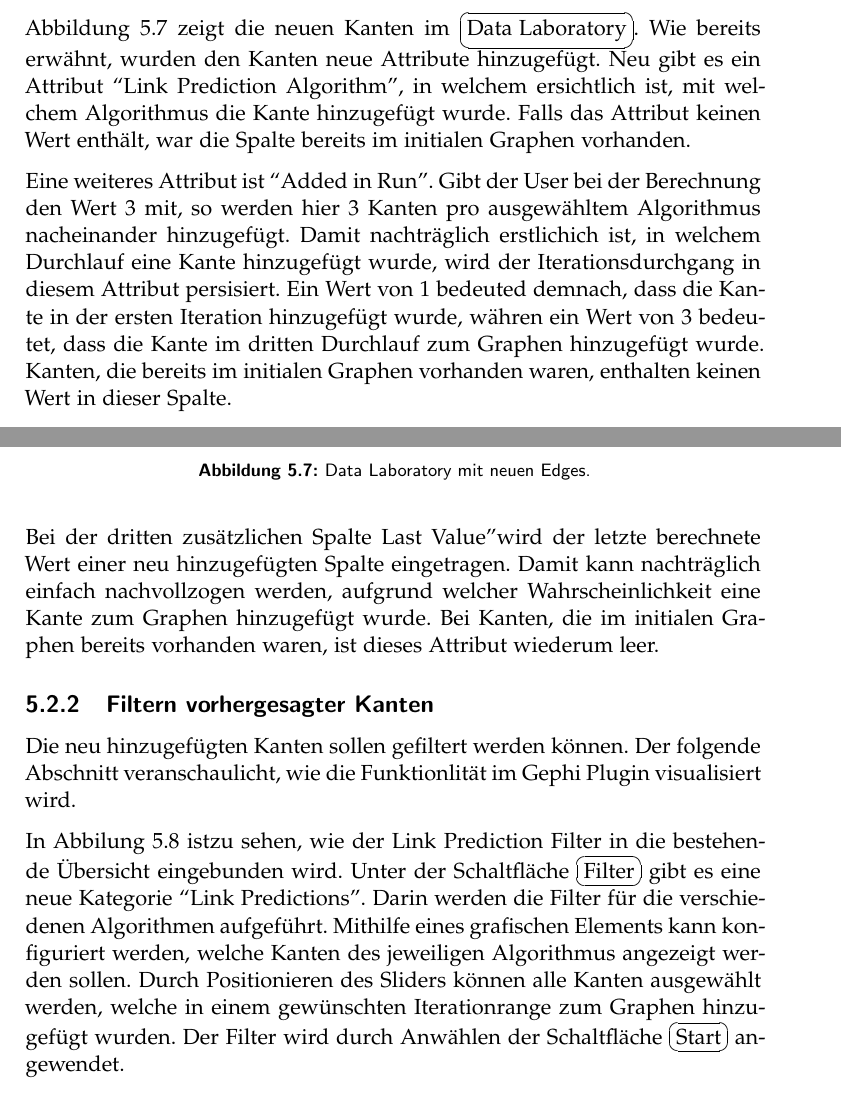
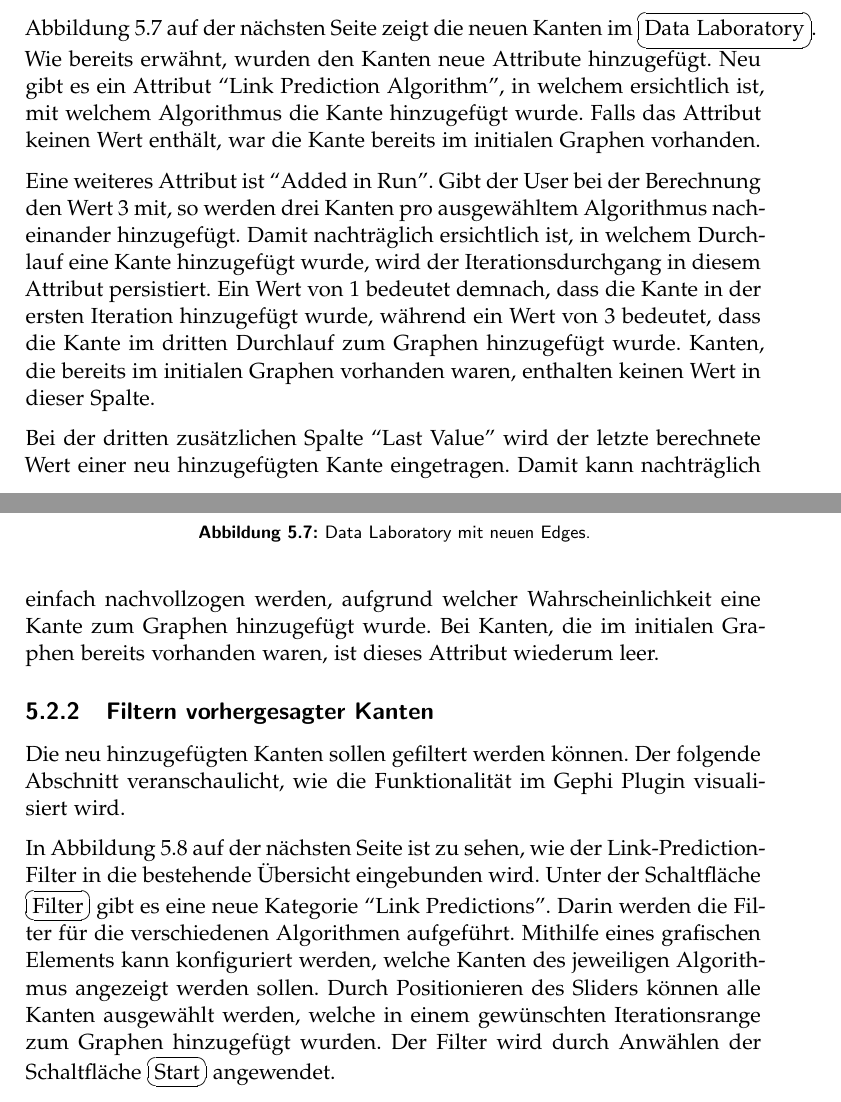
Before and after one commit to romanutti/ip5-documentation, a LaTeX thesis (src/site/tex/link-prediction.tex, which reads src/site/tex/plugin.tex): two parts of pages 31 and 32 of 49, joined at a grey line, cut so that both start at the same text. Compiled offline with pdfLaTeX.

Commit message:
Grammatical overwork

```diff
--- a/src/site/tex/plugin.tex
+++ b/src/site/tex/plugin.tex
@@ -269,26 +265,26 @@ Kante mit einem Link Prediction Algorithmus hinzugefügt wurde oder ob sie berei
     \label{fig:screen4}
 \end{figure}
 
-Abbildung \ref{fig:screen4} zeigt die neuen Kanten im \ovalbox{Data Laboratory}.
+Abbildung \ref{fig:screen4} auf der nächsten Seite zeigt die neuen Kanten im \ovalbox{Data Laboratory}.
 Wie bereits erwähnt, wurden den Kanten neue Attribute hinzugefügt.
 % TODO: Heisst in impl neu anders?
 Neu gibt es ein Attribut ``Link Prediction Algorithm'', in welchem ersichtlich ist, mit welchem Algorithmus die Kante hinzugefügt wurde.
-Falls das Attribut keinen Wert enthält, war die Spalte bereits im initialen Graphen vorhanden.
+Falls das Attribut keinen Wert enthält, war die Kante bereits im initialen Graphen vorhanden.
 
-Eine weiteres Attribut ist ``Added in Run''. Gibt der User bei der Berechnung den Wert $3$ mit, so werden hier 3 Kanten pro
-ausgewähltem Algorithmus nacheinander hinzugefügt. Damit nachträglich erstlichich ist, in welchem Durchlauf eine
-Kante hinzugefügt wurde, wird der Iterationsdurchgang in diesem Attribut persisiert.
-Ein Wert von $1$ bedeuted demnach, dass die Kante in der ersten Iteration hinzugefügt wurde, währen ein Wert von $3$ bedeutet, dass die Kante im dritten Durchlauf zum Graphen hinzugefügt wurde.
+Eine weiteres Attribut ist ``Added in Run''. Gibt der User bei der Berechnung den Wert $3$ mit, so werden drei Kanten pro
+ausgewähltem Algorithmus nacheinander hinzugefügt. Damit nachträglich ersichtlich ist, in welchem Durchlauf eine
+Kante hinzugefügt wurde, wird der Iterationsdurchgang in diesem Attribut persistiert.
+Ein Wert von $1$ bedeutet demnach, dass die Kante in der ersten Iteration hinzugefügt wurde, während ein Wert von $3$ bedeutet, dass die Kante im dritten Durchlauf zum Graphen hinzugefügt wurde.
 Kanten, die bereits im initialen Graphen vorhanden waren, enthalten keinen Wert in dieser Spalte.
 
-Bei der dritten zusätzlichen Spalte "Last Value" wird der letzte berechnete Wert einer neu hinzugefügten Spalte eingetragen.
+Bei der dritten zusätzlichen Spalte ``Last Value'' wird der letzte berechnete Wert einer neu hinzugefügten Kante eingetragen.
 Damit kann nachträglich einfach nachvollzogen werden, aufgrund welcher Wahrscheinlichkeit eine Kante zum Graphen hinzugefügt wurde.
 Bei Kanten, die im initialen Graphen bereits vorhanden waren, ist dieses Attribut wiederum leer.
 
 \subsection{Filtern vorhergesagter Kanten}
 
 Die neu hinzugefügten Kanten sollen gefiltert werden können.
-Der folgende Abschnitt veranschaulicht, wie die Funktionlität im Gephi Plugin visualisiert wird.
+Der folgende Abschnitt veranschaulicht, wie die Funktionalität im Gephi Plugin visualisiert wird.
 
 \begin{figure}
     \includegraphics[width=\linewidth]{resources/SC-5.png}
@@ -296,11 +292,11 @@ Der folgende Abschnitt veranschaulicht, wie die Funktionlität im Gephi Plugin v
     \label{fig:screen5}
 \end{figure}
 
-In Abbilung \ref{fig:screen5} istzu sehen, wie der Link Prediction Filter in die bestehende Übersicht eingebunden wird.
+In Abbildung \ref{fig:screen5} auf der nächsten Seite ist zu sehen, wie der Link-Prediction-Filter in die bestehende Übersicht eingebunden wird.
 Unter der Schaltfläche \ovalbox{Filter} gibt es eine neue Kategorie ``Link Predictions''.
 Darin werden die Filter für die verschiedenen Algorithmen aufgeführt.
 Mithilfe eines grafischen Elements kann konfiguriert werden, welche Kanten des jeweiligen Algorithmus angezeigt werden sollen.
-Durch Positionieren des Sliders können alle Kanten ausgewählt werden, welche in einem gewünschten Iterationrange zum Graphen hinzugefügt wurden.
+Durch Positionieren des Sliders können alle Kanten ausgewählt werden, welche in einem gewünschten Iterationsrange zum Graphen hinzugefügt wurden.
 Der Filter wird durch Anwählen der Schaltfläche \ovalbox{Start} angewendet.
 
 Falls für den spezifischen Algorithmus noch keine Kanten zum Graphen hinzugefügt wurden, erscheint ein Pop-up Fenster mit entsprechendem Hinweis.
@@ -311,7 +306,6 @@ Abbildung \ref{fig:screen6} zeigt das Pop-up Fenster.
     \caption{Fehlermeldung, wenn die Berechnung der Link Prediction noch nicht durchgeführt wurde.}
     \label{fig:screen6}
 \end{figure}
-
 Der Platzhalter ``Link Prediction Filter'' wird durch den gewählten Algorithmus, z.B. ``Common Neighbour Filter'' ersetzt.
 Ursprünglich war angedacht, dass im Fehlerfall die Berechnung direkt aus dem Pop-up Fenster angestossen werden soll.
 Um die Trennung zwischen den beiden Konzepten \textit{Filter} und \textit{Statistik} klar zu halten, wurde darauf verzichtet.
```
Also changed, not shown: src/site/tex/plugin.tex (19 more changed lines).
